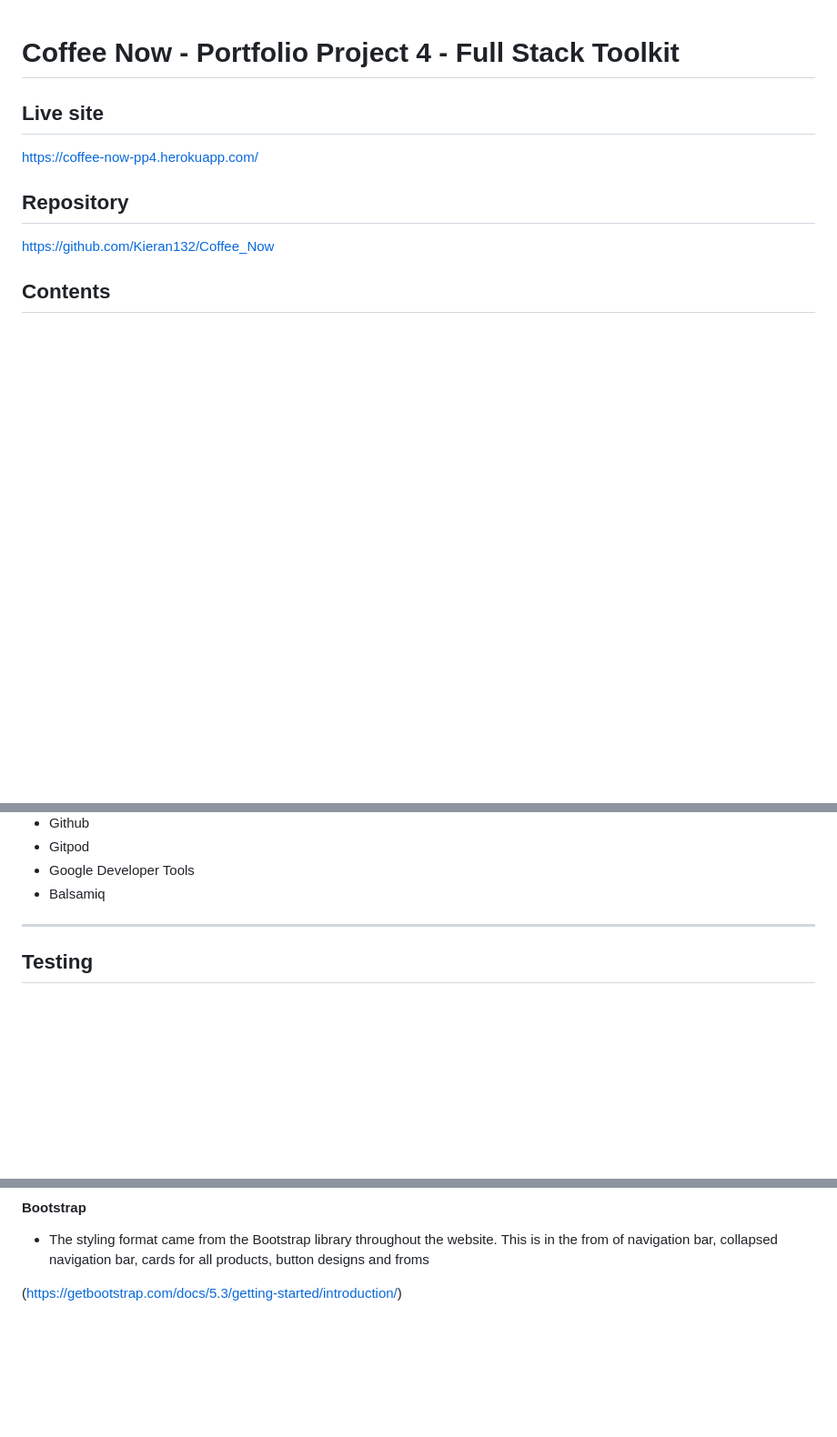
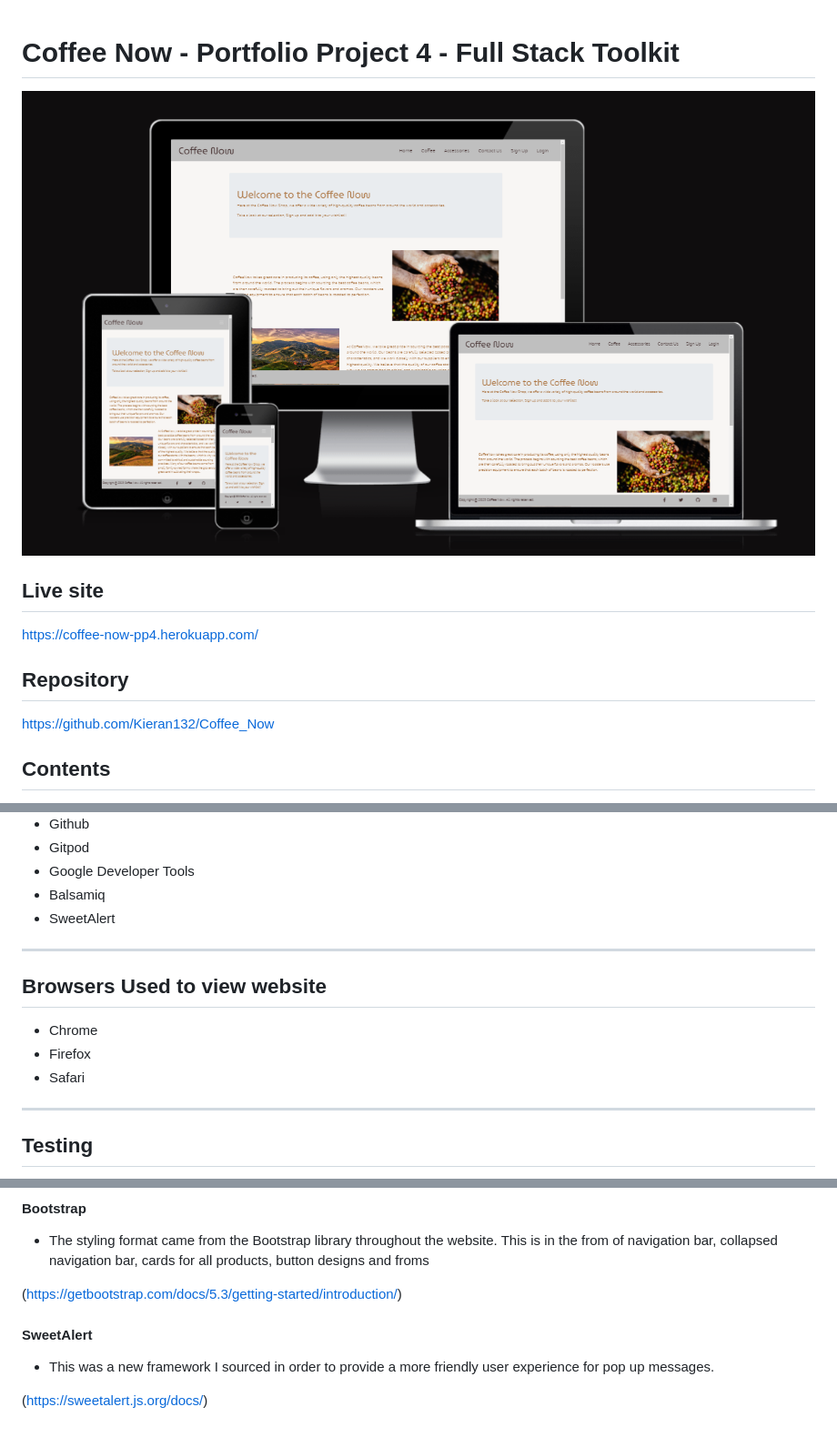
Before and after one commit to Kieran132/Coffee_Now, a Markdown page: README.md, 3 parts joined by grey strips. Shown at 91% size. Drawn GitHub-style; pictures changed too: static/media/README-Images/responsive_view.png (added); blank space fills up the shorter version.

Commit message:
Add new features to README.md and TESTING.md

```diff
--- a/README.md
+++ b/README.md
@@ -1,4 +1,6 @@
 # Coffee Now - Portfolio Project 4 - Full Stack Toolkit
+
+<img src="static/media/README-Images/responsive_view.png">
 
 ## Live site
 
@@ -251,6 +253,15 @@ Whenever the user added a product to their wishlist, I wanted again to stick to
 - Gitpod
 - Google Developer Tools
 - Balsamiq
+- SweetAlert
+
+***
+
+## Browsers Used to view website
+
+- Chrome
+- Firefox
+- Safari
 
 ***
 
@@ -321,3 +332,9 @@ To create a clone you do the following;
 - The styling format came from the Bootstrap library throughout the website. This is in the from of navigation bar, collapsed navigation bar, cards for all products, button designs and froms
 
 (https://getbootstrap.com/docs/5.3/getting-started/introduction/)
+
+#### SweetAlert
+
+- This was a new framework I sourced in order to provide a more friendly user experience for pop up messages.
+
+(<https://sweetalert.js.org/docs/>)
```
Also changed, not shown: other parts of README.md (+16 -16 lines), TESTING.md (+14 -1 lines), static/media/README-Images/external_email.png (added), 1 other file.
